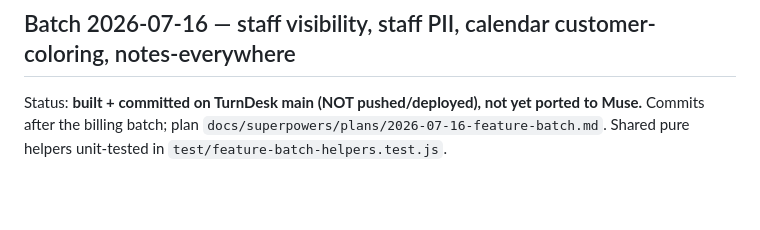
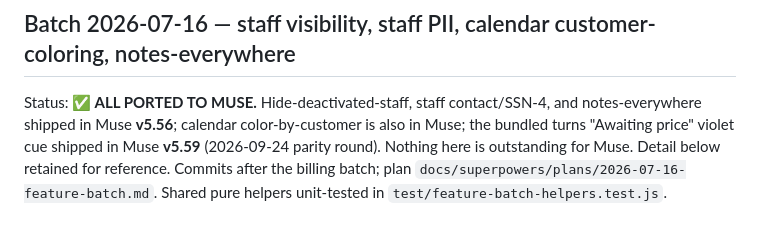
Before and after one commit to MuseNail/turndesk, a Markdown page: docs/MUSE-PORT-LOG.md, the part around the change. Rendered like a GitHub page; blank space fills up the shorter version.

Commit message:
docs: mark MUSE-PORT-LOG items ported to Muse (v5.56 + v5.59)
Co-Authored-By: Claude Opus 4.8 <noreply@anthropic.com>

```diff
--- a/docs/MUSE-PORT-LOG.md
+++ b/docs/MUSE-PORT-LOG.md
@@ -10,7 +10,10 @@ diverged).**
 
 ## Batch 2026-07-16 — staff visibility, staff PII, calendar customer-coloring, notes-everywhere
 
-Status: **built + committed on TurnDesk main (NOT pushed/deployed), not yet ported to Muse.**
+Status: **✅ ALL PORTED TO MUSE.** Hide-deactivated-staff, staff contact/SSN-4, and notes-everywhere
+shipped in Muse **v5.56**; calendar color-by-customer is also in Muse; the bundled turns
+"Awaiting price" violet cue shipped in Muse **v5.59** (2026-09-24 parity round). Nothing here is
+outstanding for Muse. Detail below retained for reference.
 Commits after the billing batch; plan `docs/superpowers/plans/2026-07-16-feature-batch.md`.
 Shared pure helpers unit-tested in `test/feature-batch-helpers.test.js`.
 
```
